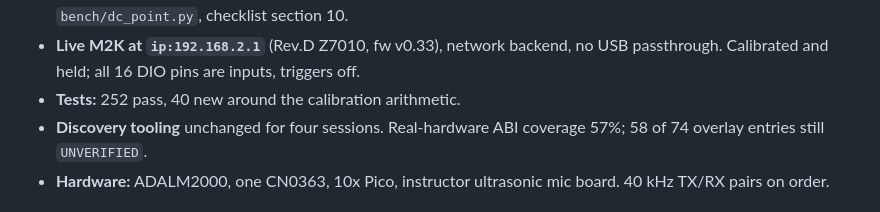
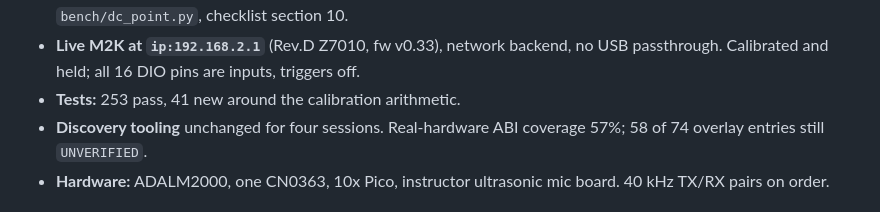
Before and after one commit to livethisdream/grcon26-workshop, a Markdown page: project/grcon26-workshop_PROJECT.md, the part around the change. GitHub-like rendering.

Commit message:
253, not 252
Co-Authored-By: Claude Opus 5 <noreply@anthropic.com>

```diff
--- a/project/grcon26-workshop_PROJECT.md
+++ b/project/grcon26-workshop_PROJECT.md
@@ -154,7 +154,7 @@ move acquisition state server-side; slides, procurement, timing.
   load. Evidence: `bench/dc_point.py`, checklist section 10.
 - **Live M2K at `ip:192.168.2.1`** (Rev.D Z7010, fw v0.33), network backend, no USB
   passthrough. Calibrated and held; all 16 DIO pins are inputs, triggers off.
-- **Tests:** 252 pass, 40 new around the calibration arithmetic.
+- **Tests:** 253 pass, 41 new around the calibration arithmetic.
 - **Discovery tooling** unchanged for four sessions. Real-hardware ABI coverage 57%;
   58 of 74 overlay entries still `UNVERIFIED`.
 - **Hardware:** ADALM2000, one CN0363, 10x Pico, instructor ultrasonic mic board.
```
